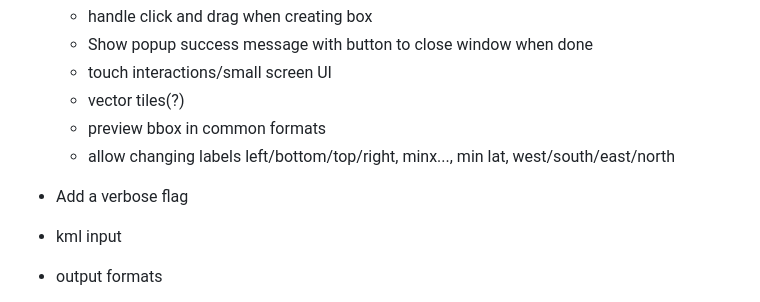
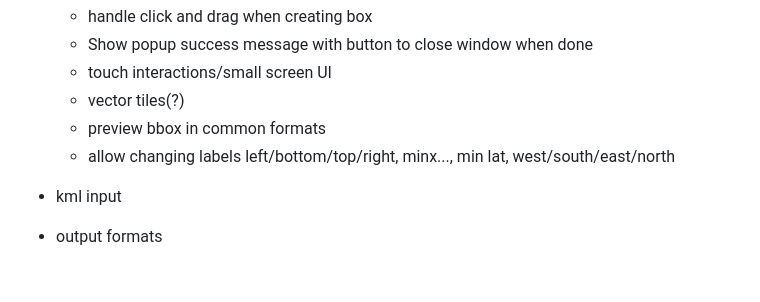
Before and after one commit to mikeocool/bbox, a Markdown page: README.md, the part around the change. GitHub-like rendering; blank space fills up the shorter version.

Commit message:
removing TODO

```diff
--- a/README.md
+++ b/README.md
@@ -110,7 +110,6 @@ Output formats:
     * vector tiles(?)
     * preview bbox in common formats
     * allow changing labels left/bottom/top/right, minx..., min lat, west/south/east/north
-* Add a verbose flag
 * kml input
 * output formats
     * lines
```
